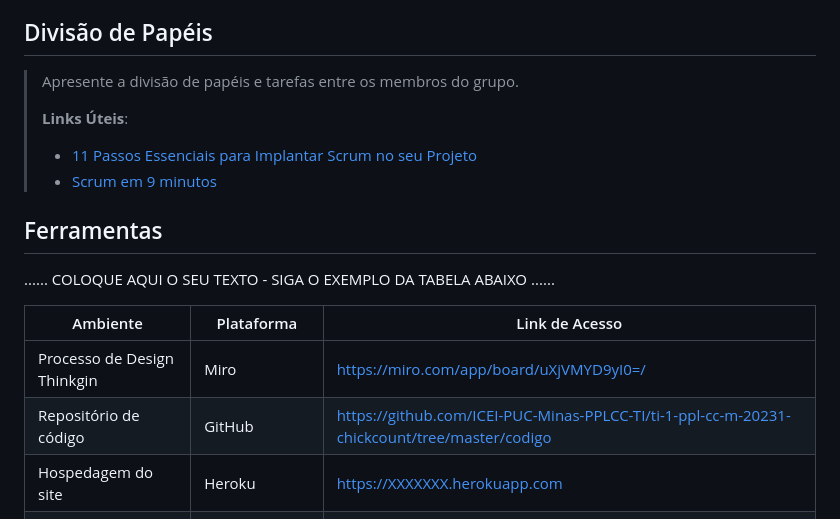
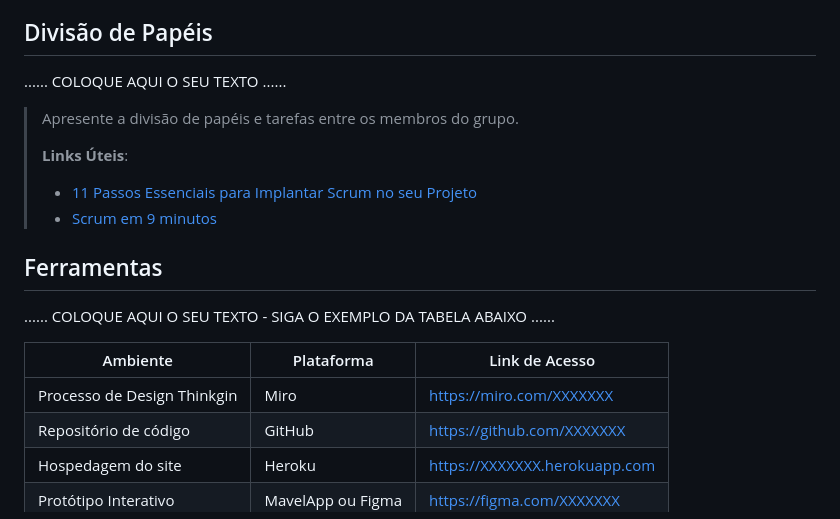
Before and after one commit to ICEI-PUC-Minas-PPLCC-TI/ti-1-ppl-cc-m-20231-DynamicTecnologyCount, a Markdown page: docs/relatorio/Relatorio Tecnico - TEMPLATE.md, the part around the change printed below. Drawn GitHub-style.

```diff
--- a/docs/relatorio/Relatorio Tecnico - TEMPLATE.md
+++ b/docs/relatorio/Relatorio Tecnico - TEMPLATE.md
@@ -291,7 +293,7 @@ Ferramentas utilizadas:
 
 ## Divisão de Papéis
 
-
+......  COLOQUE AQUI O SEU TEXTO ......
 
 > Apresente a divisão de papéis e tarefas entre os membros do grupo.
 >
@@ -306,8 +308,8 @@ Ferramentas utilizadas:
 
 | Ambiente  | Plataforma              |Link de Acesso |
 |-----------|-------------------------|---------------|
-|Processo de Design Thinkgin  | Miro | https://miro.com/app/board/uXjVMYD9yI0=/ |
-|Repositório de código | GitHub | https://github.com/ICEI-PUC-Minas-PPLCC-TI/ti-1-ppl-cc-m-20231-chickcount/tree/master/codigo |
+|Processo de Design Thinkgin  | Miro |  https://miro.com/XXXXXXX |
+|Repositório de código | GitHub | https://github.com/XXXXXXX |
 |Hospedagem do site | Heroku |  https://XXXXXXX.herokuapp.com |
 |Protótipo Interativo | MavelApp ou Figma | https://figma.com/XXXXXXX |
 
```
Also changed, not shown: other parts of docs/relatorio/Relatorio Tecnico - TEMPLATE.md (+14 -12 lines).
